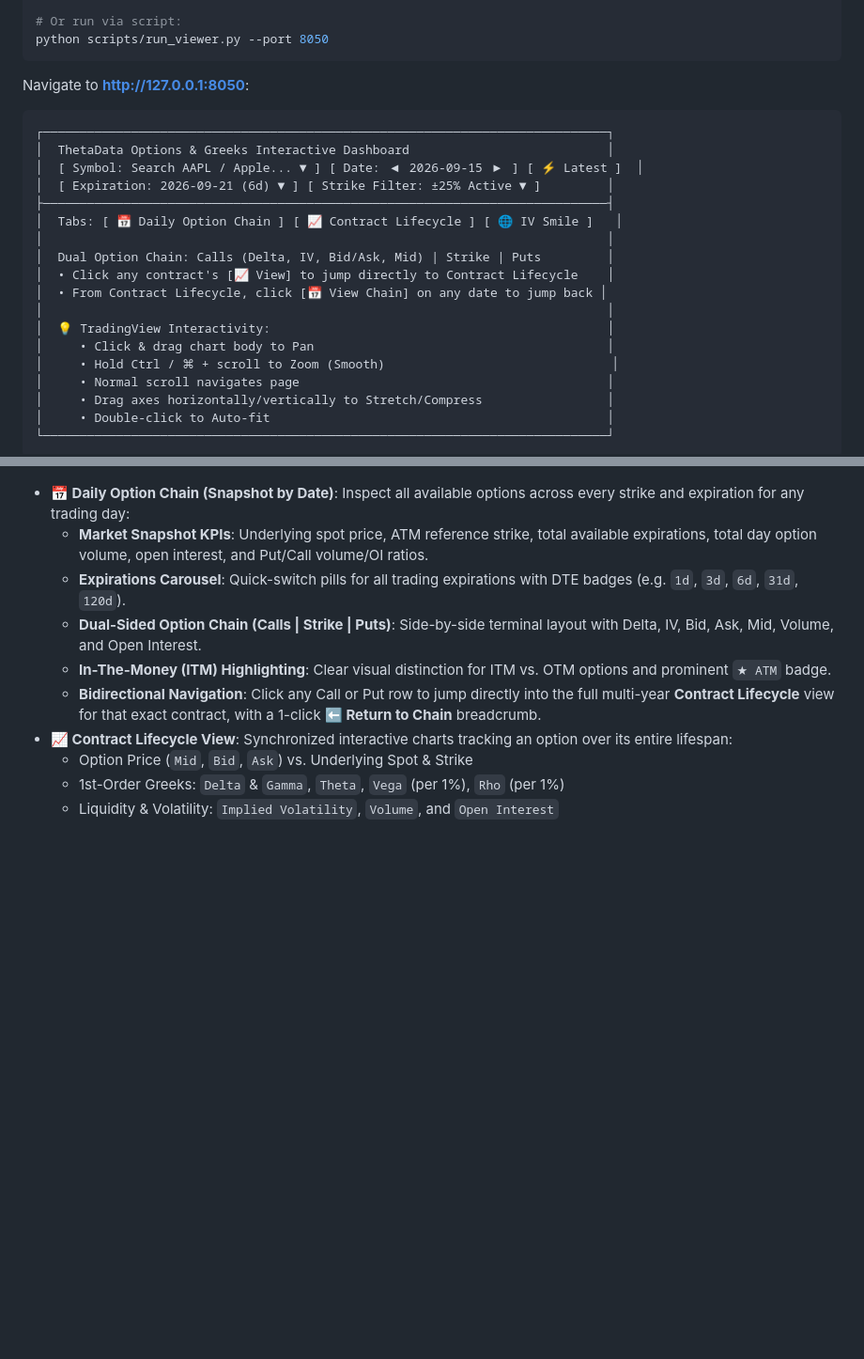
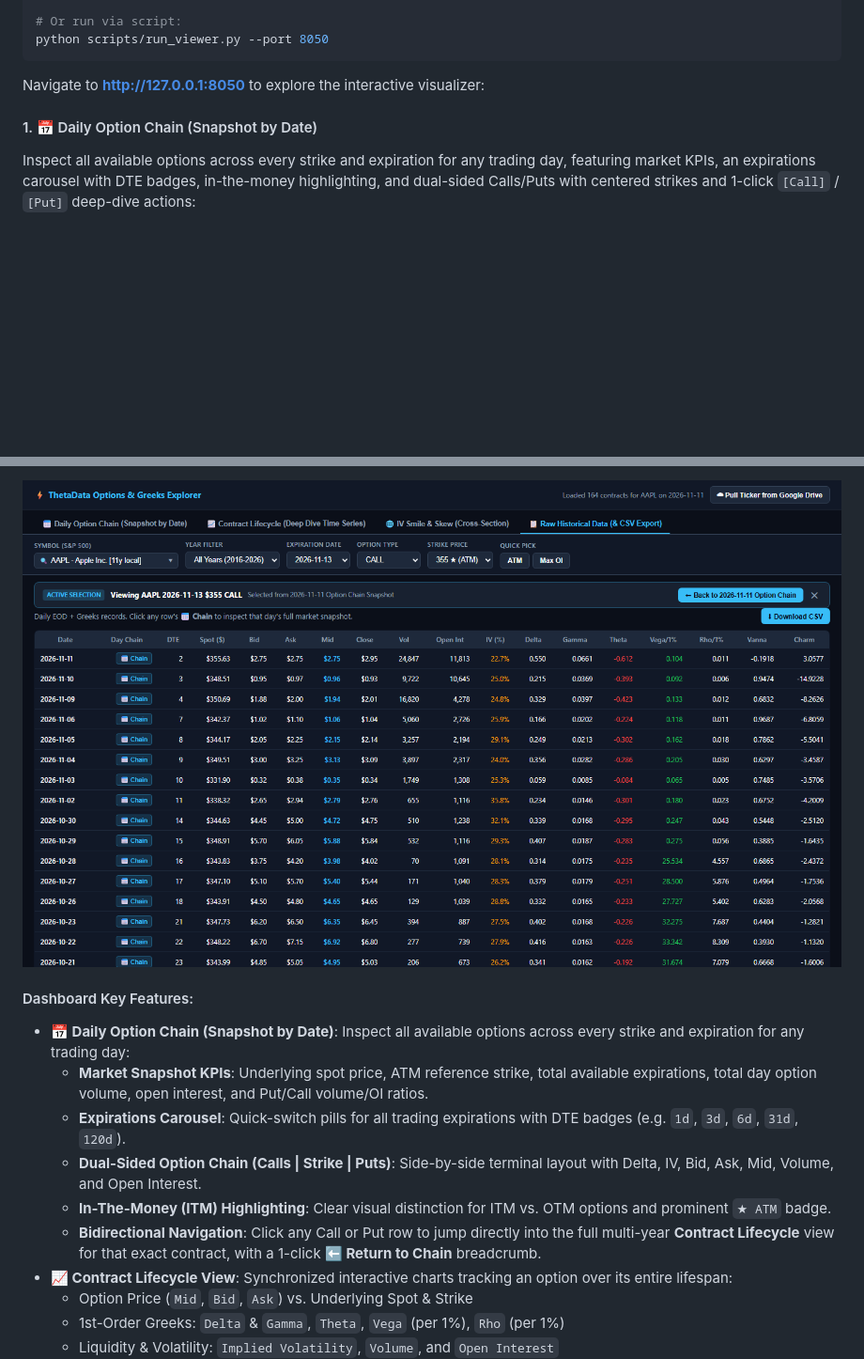
Before and after one commit to frankliuao/thetadata_options, a Markdown page: README.md, 2 parts joined by grey strips. Shown at 94% size. GitHub-like rendering; pictures changed too: docs/images/raw_data_table.png (added); blank space fills up the shorter version.

Commit message:
docs(readme): replace ascii layout mock with real high-res dashboard screenshots

````diff
--- a/README.md
+++ b/README.md
@@ -203,26 +203,8 @@ poetry run options-viewer --host 0.0.0.0 --port 8050
 python scripts/run_viewer.py --port 8050
 ```
 
-Navigate to **http://127.0.0.1:8050**:
+Navigate to **http://127.0.0.1:8050** to explore the interactive visualizer:
 
-```
-┌─────────────────────────────────────────────────────────────────────────────┐
-│  ThetaData Options & Greeks Interactive Dashboard                           │
-│  [ Symbol: Search AAPL / Apple... ▼ ] [ Date: ◀ 2026-09-15 ▶ ] [ ⚡ Latest ]  │
-│  [ Expiration: 2026-09-21 (6d) ▼ ] [ Strike Filter: ±25% Active ▼ ]         │
-├─────────────────────────────────────────────────────────────────────────────┤
-│  Tabs: [ 📅 Daily Option Chain ] [ 📈 Contract Lifecycle ] [ 🌐 IV Smile ]   │
-│                                                                             │
-│  Dual Option Chain: Calls (Delta, IV, Bid/Ask, Mid) | Strike | Puts         │
-│  • Click any contract's [📈 View] to jump directly to Contract Lifecycle    │
-│  • From Contract Lifecycle, click [📅 View Chain] on any date to jump back │
-│                                                                             │
-│  💡 TradingView Interactivity:                                              │
-│     • Click & drag chart body to Pan                                        │
-│     • Hold Ctrl / ⌘ + scroll to Zoom (Smooth)                               │
-│     • Normal scroll navigates page                                          │
-│     • Drag axes horizontally/vertically to Stretch/Compress                 │
-│     • Double-click to Auto-fit                                              │
-└─────────────────────────────────────────────────────────────────────────────┘
-```
+#### 1. 📅 Daily Option Chain (Snapshot by Date)
+Inspect all available options across every strike and expiration for any trading day, featuring market KPIs, an expirations carousel with DTE badges, in-the-money highlighting, and dual-sided Calls/Puts with centered strikes and 1-click `[Call]` / `[Put]` deep-dive actions:
 
@@ -230,3 +226,6 @@ Navigate to **http://127.0.0.1:8050**:
+![Raw Historical Data Table](docs/images/raw_data_table.png)
+
+#### Dashboard Key Features:
 - **📅 Daily Option Chain (Snapshot by Date)**: Inspect all available options across every strike and expiration for any trading day:
   - **Market Snapshot KPIs**: Underlying spot price, ATM reference strike, total available expirations, total day option volume, open interest, and Put/Call volume/OI ratios.
   - **Expirations Carousel**: Quick-switch pills for all trading expirations with DTE badges (e.g. `1d`, `3d`, `6d`, `31d`, `120d`).
````
Also changed, not shown: other parts of README.md (+15 -1 lines), docs/images/contract_lifecycle.png (added), docs/images/daily_option_chain.png (added), docs/images/iv_smile.png (added), 2 other files.
